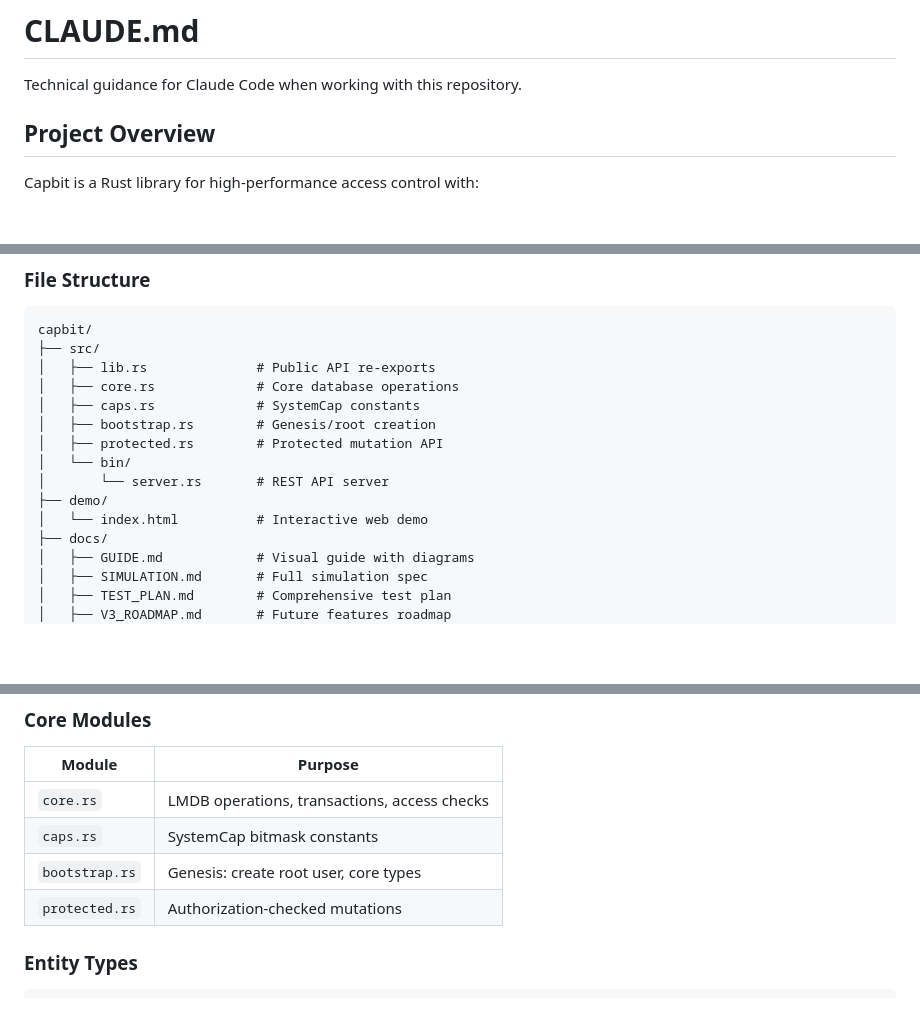
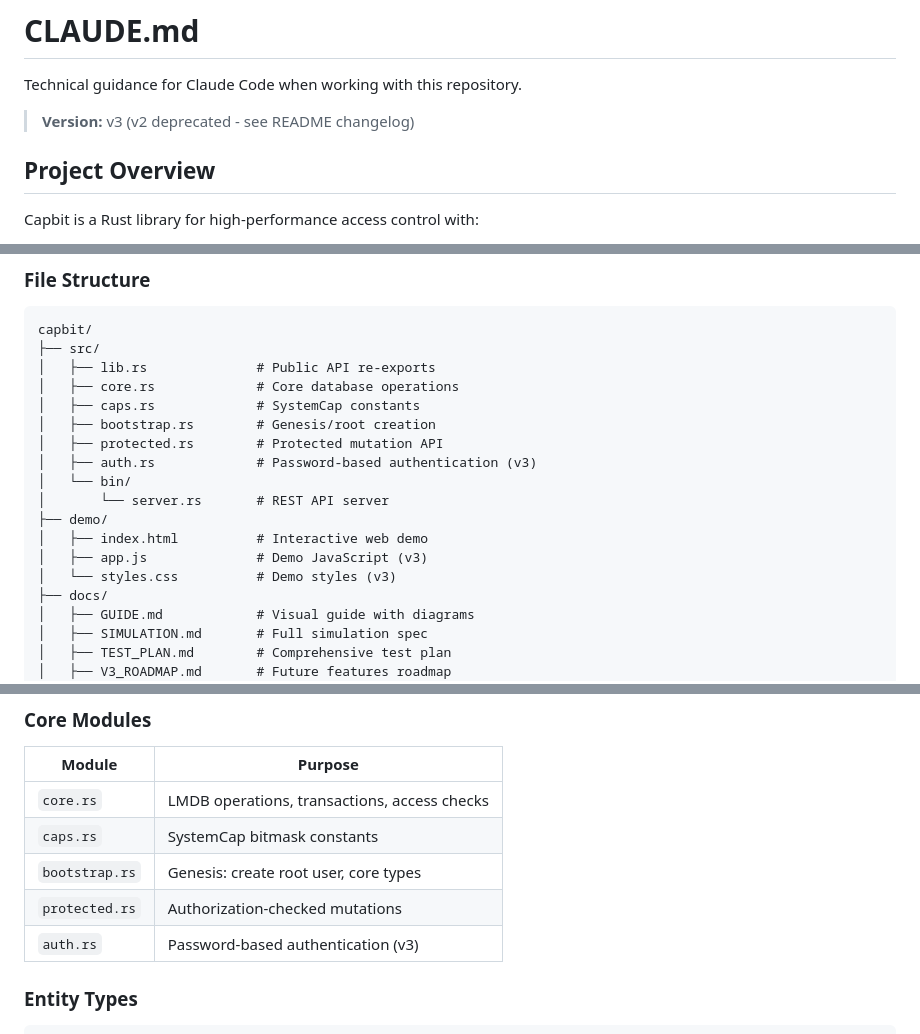
Before and after one commit to tzvibm/capbit, a Markdown page: CLAUDE.md, 3 parts joined by grey strips. Rendered like a GitHub page; blank space fills up the shorter version.

```diff
--- a/CLAUDE.md
+++ b/CLAUDE.md
@@ -1,6 +1,8 @@
 # CLAUDE.md
 
 Technical guidance for Claude Code when working with this repository.
+
+> **Version:** v3 (v2 deprecated - see README changelog)
 
 ## Project Overview
 
@@ -51,10 +53,13 @@ capbit/
 │   ├── caps.rs             # SystemCap constants
 │   ├── bootstrap.rs        # Genesis/root creation
 │   ├── protected.rs        # Protected mutation API
+│   ├── auth.rs             # Password-based authentication (v3)
 │   └── bin/
 │       └── server.rs       # REST API server
 ├── demo/
-│   └── index.html          # Interactive web demo
+│   ├── index.html          # Interactive web demo
+│   ├── app.js              # Demo JavaScript (v3)
+│   └── styles.css          # Demo styles (v3)
 ├── docs/
 │   ├── GUIDE.md            # Visual guide with diagrams
 │   ├── SIMULATION.md       # Full simulation spec
@@ -90,6 +95,7 @@ capbit/
 | `caps.rs` | SystemCap bitmask constants |
 | `bootstrap.rs` | Genesis: create root user, core types |
 | `protected.rs` | Authorization-checked mutations |
+| `auth.rs` | Password-based authentication (v3) |
 
 ### Entity Types
 
```
Also changed, not shown: docs/GUIDE.md (+5 -3 lines), docs/V3_ROADMAP.md (+14 -12 lines).
